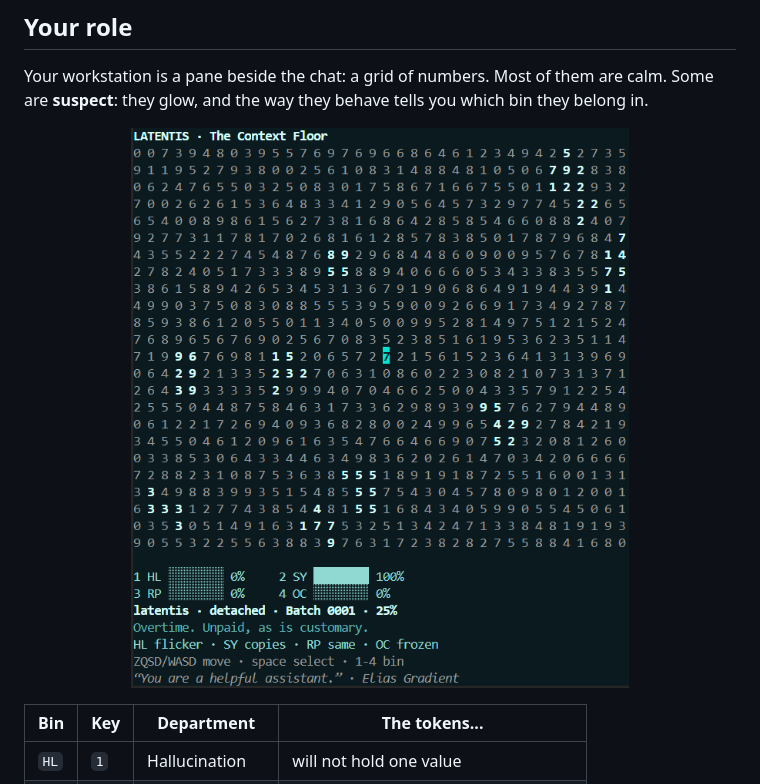
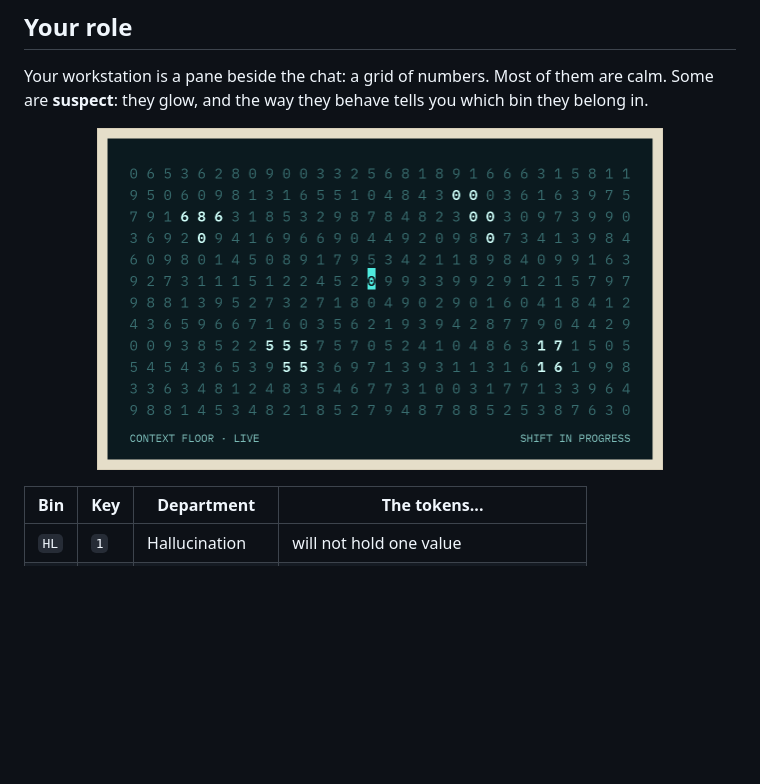
Before and after one commit to DNSZLSK/latentis, a Markdown page: README.md, the part around the change. Rendered like a GitHub page; pictures changed too: docs/floor.gif (added), docs/screenshot.png (deleted); blank space fills up the shorter version.

Commit message:
README: the live Context Floor from the website, animated, in place of the screenshot

```diff
--- a/README.md
+++ b/README.md
@@ -22,7 +22,7 @@ Elias Gradient, founder
 
 Your workstation is a pane beside the chat: a grid of numbers. Most of them are calm. Some are **suspect**: they glow, and the way they behave tells you which bin they belong in.
 
-<p align="center"><img src="docs/screenshot.png" alt="The Context Floor: a grid of numbers, glowing suspect groups, one boxed, the bins below"></p>
+<p align="center"><img src="docs/floor.gif" alt="A live view of the Context Floor: calm digits, four glowing suspect groups behaving as their departments do, the cursor wandering" width="566"></p>
 
 | Bin | Key | Department | The tokens... |
 |---|---|---|---|
```
